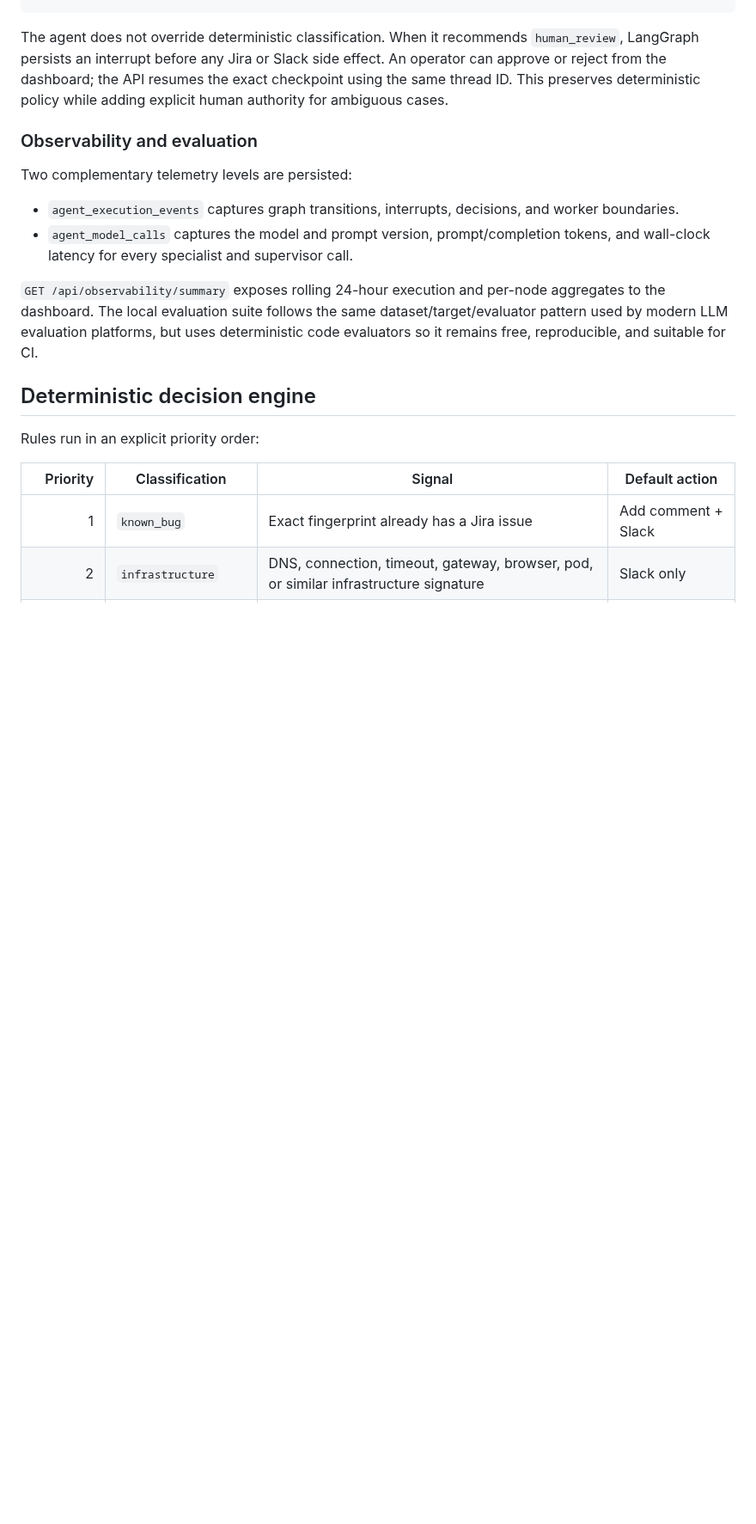
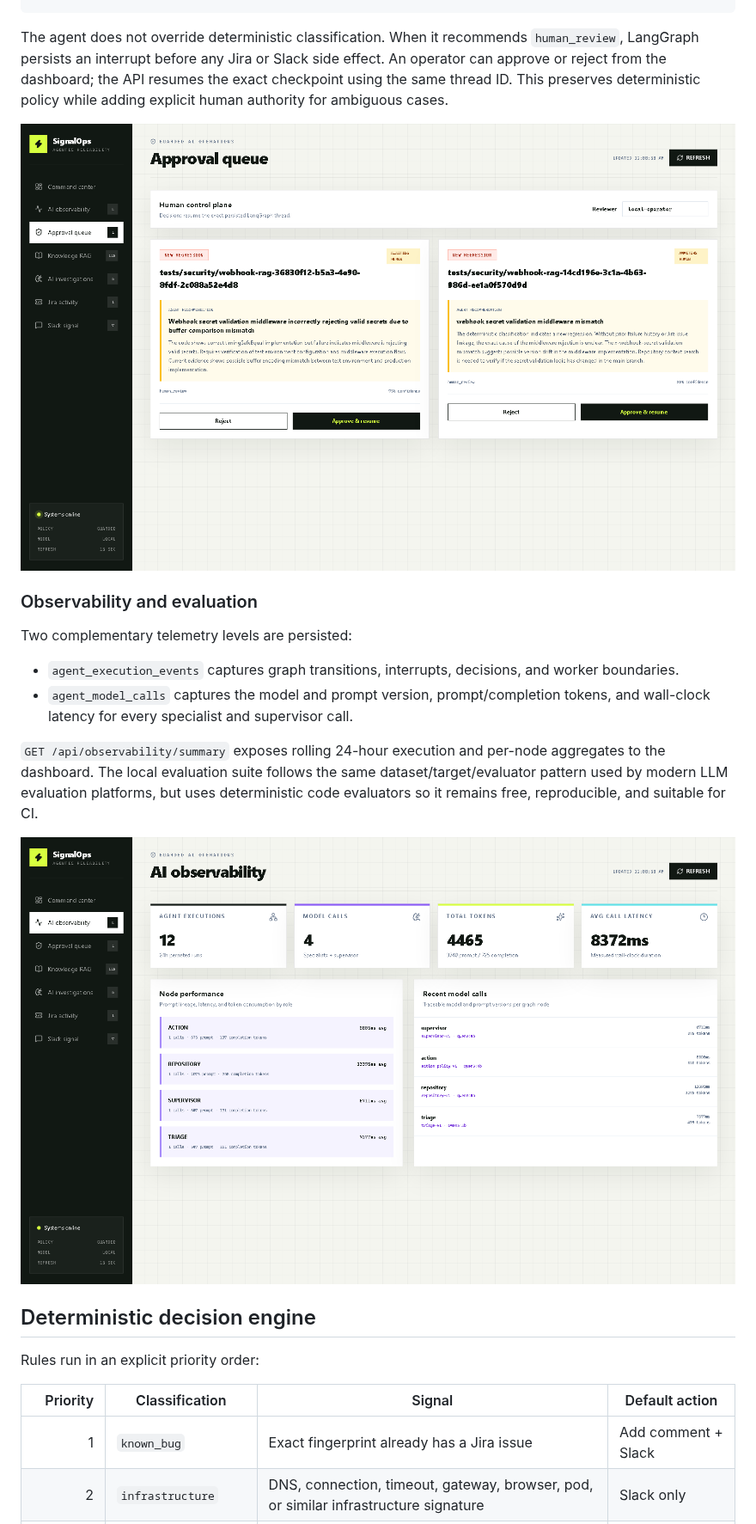
Before and after one commit to rabinavidan/automation-failure-orchestrator, a Markdown page: README.md, the part around one of its changes. Shown at 86% size. Drawn GitHub-style; pictures changed too: docs/screenshots/dashboard-approvals.png (added), docs/screenshots/dashboard-observability.png (added); blank space fills up the shorter version.

```diff
--- a/README.md
+++ b/README.md
@@ -195,6 +226,8 @@ policy-owned classification
 
 The agent does not override deterministic classification. When it recommends `human_review`, LangGraph persists an interrupt before any Jira or Slack side effect. An operator can approve or reject from the dashboard; the API resumes the exact checkpoint using the same thread ID. This preserves deterministic policy while adding explicit human authority for ambiguous cases.
 
+![Approval queue view: two paused investigations awaiting human_review, each with the agent's recommendation, confidence, and Approve & resume / Reject controls](docs/screenshots/dashboard-approvals.png)
+
 ### Observability and evaluation
 
 Two complementary telemetry levels are persisted:
@@ -203,6 +236,8 @@ Two complementary telemetry levels are persisted:
 - `agent_model_calls` captures the model and prompt version, prompt/completion tokens, and wall-clock latency for every specialist and supervisor call.
 
 `GET /api/observability/summary` exposes rolling 24-hour execution and per-node aggregates to the dashboard. The local evaluation suite follows the same dataset/target/evaluator pattern used by modern LLM evaluation platforms, but uses deterministic code evaluators so it remains free, reproducible, and suitable for CI.
+
+![AI observability view: agent executions, model calls, total tokens, and average call latency, broken down by graph node](docs/screenshots/dashboard-observability.png)
 
 ## Deterministic decision engine
 
```
Also changed, not shown: other parts of README.md (+32 -1 lines), CLAUDE.md (added, +81 -0 lines), docs/screenshots/dashboard-investigations.png (added), docs/screenshots/dashboard-knowledge-rag.png (added), docs/screenshots/dashboard-langgraph-timeline.png (added), docs/screenshots/dashboard.png (added).
